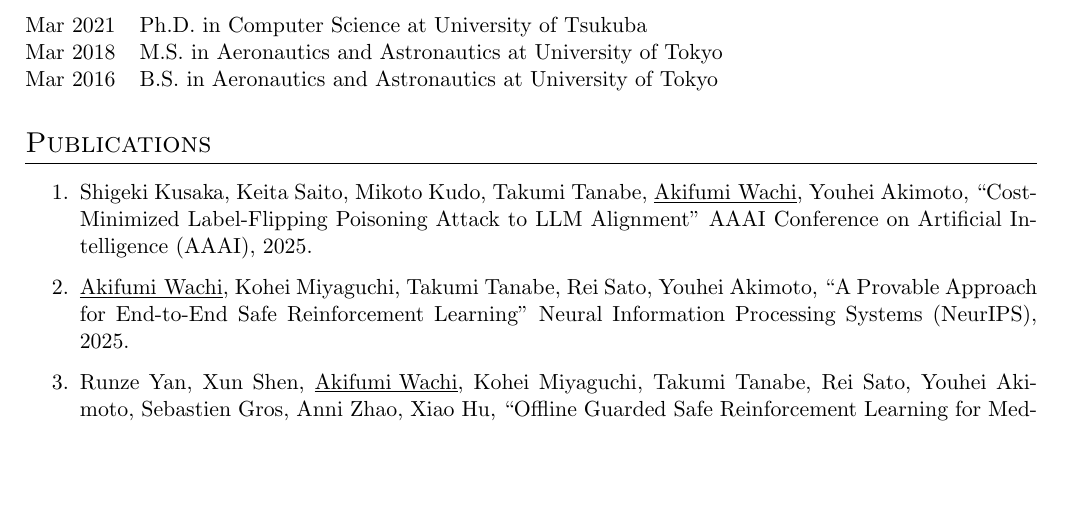
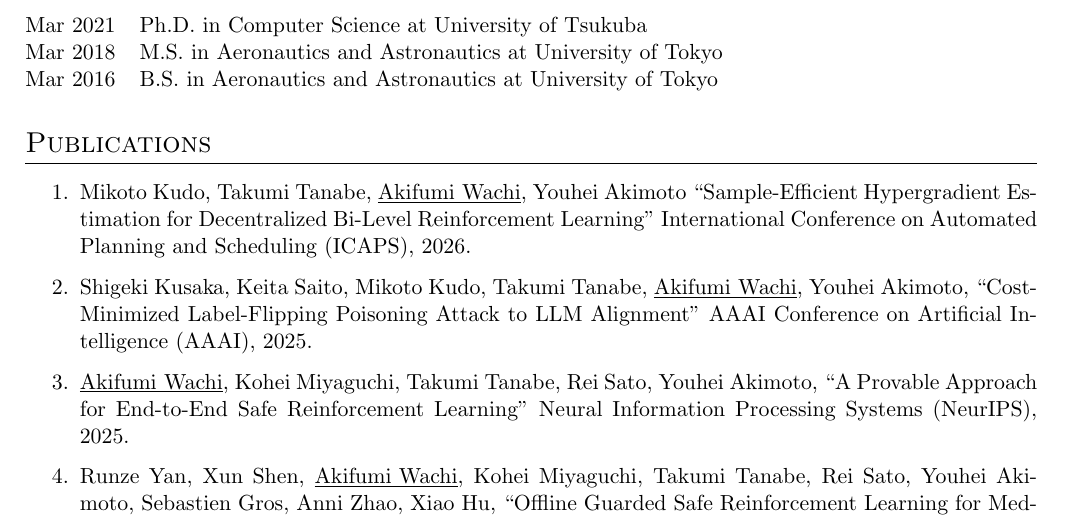
Before and after one commit to akifumi-wachi-4/website, a LaTeX CV (cv/CV_Akifumi_Wachi.tex, which reads cv/1_publications.tex): part of page 1 of 3 before the commit and part of page 1 of 4 after it, cut so that both start at the same text, the shorter picture padded with empty space. Compiled offline with pdfLaTeX.

Commit message:
Added ICAPS

```diff
--- a/cv/1_publications.tex
+++ b/cv/1_publications.tex
@@ -2,6 +2,11 @@
 \section{Publications}
 
 \begin{enumerate}
+
+\item
+Mikoto Kudo, Takumi Tanabe, \aw, Youhei Akimoto
+``Sample-Efficient Hypergradient Estimation for Decentralized Bi-Level Reinforcement Learning''
+International Conference on Automated Planning and Scheduling (ICAPS), 2026.
 
 \item
 Shigeki Kusaka, Keita Saito, Mikoto Kudo, Takumi Tanabe, \aw, Youhei Akimoto,
```
Also changed, not shown: cv/CV_Akifumi_Wachi.pdf.
